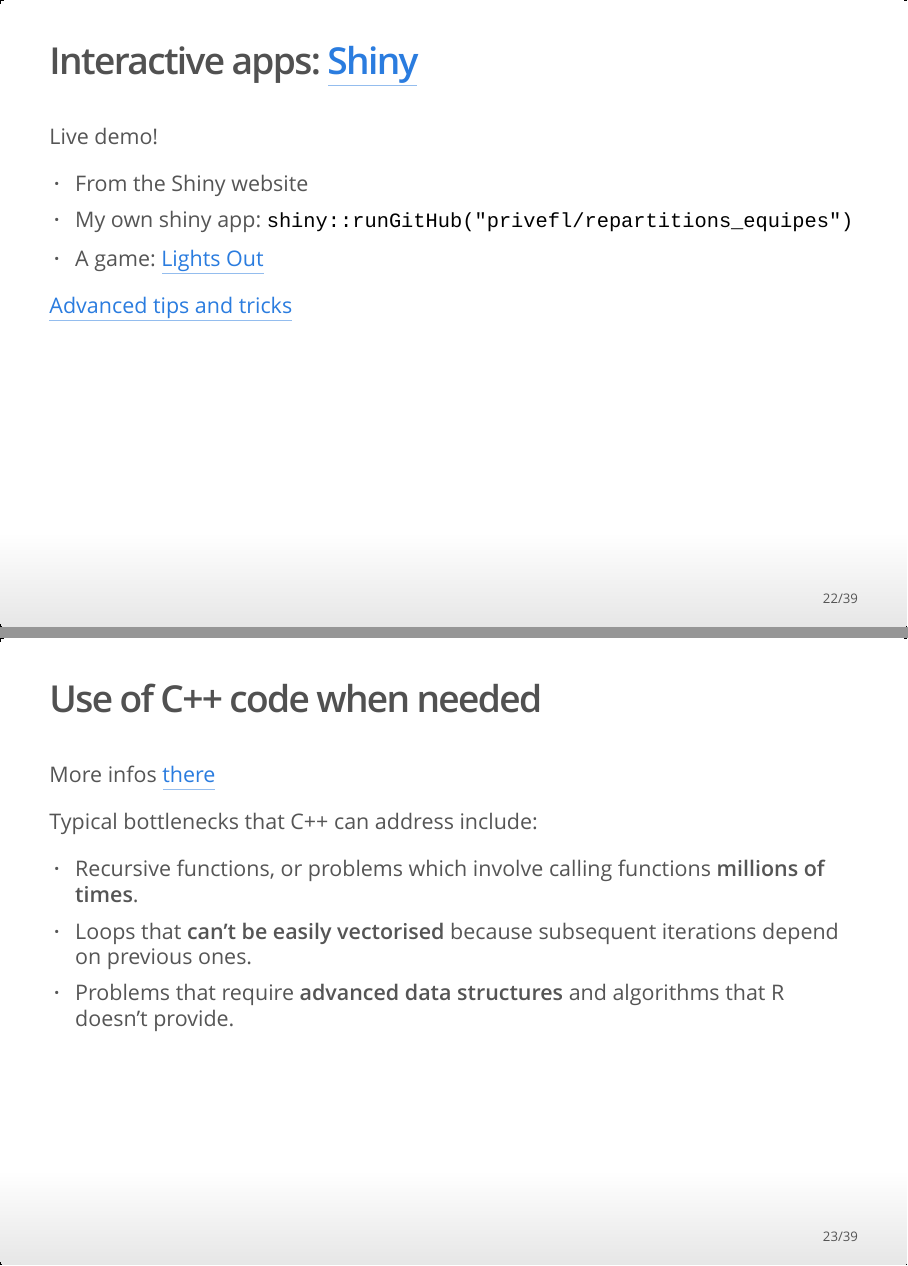
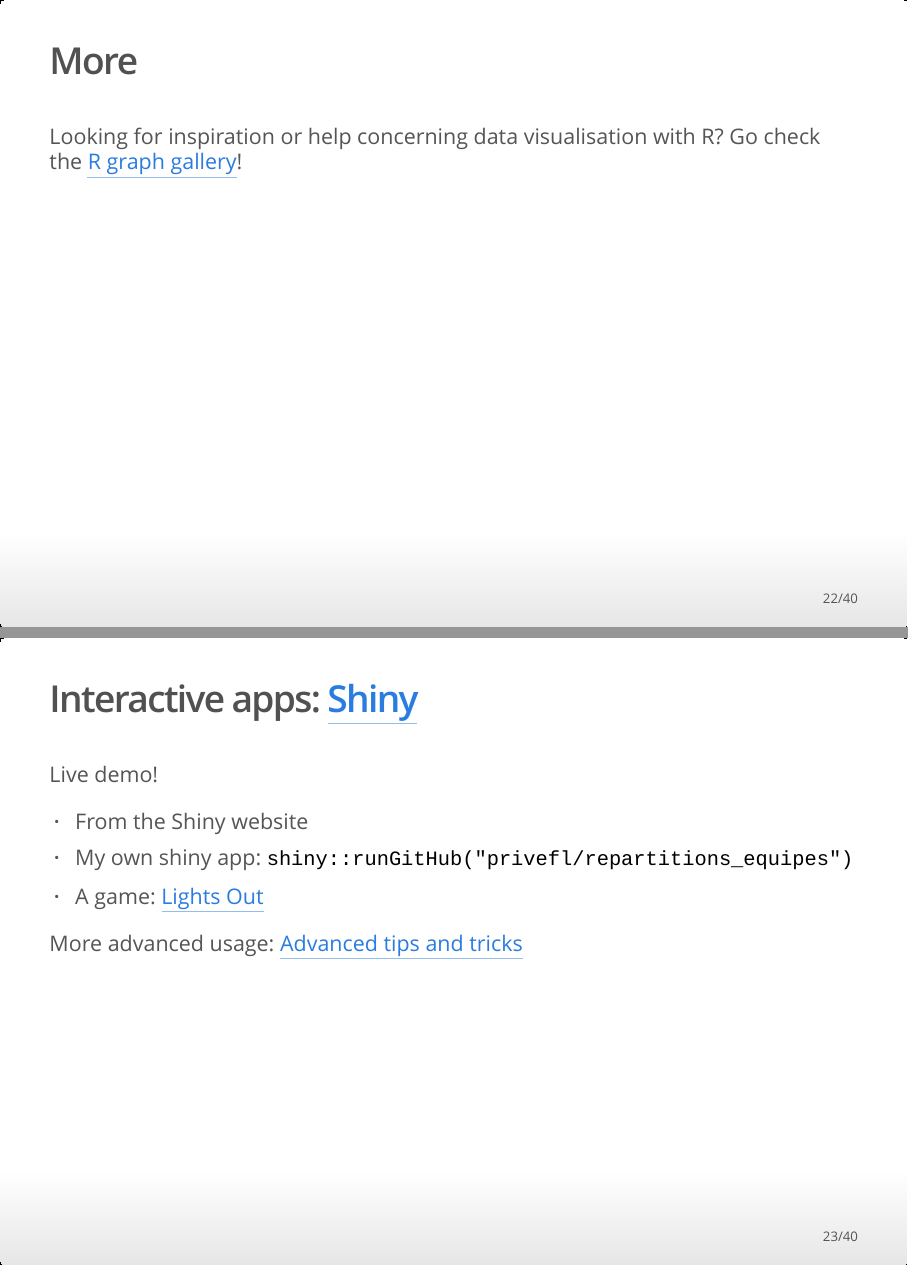
Before and after one commit to privefl/R-presentation, an R Markdown document (pResentation.Rmd): pages 22 and 23 of 39 before the commit and pages 22 and 23 of 40 after it, joined at a grey line. The pictures show the output file pResentation.html that the author committed with the source, opened offline.

Commit message:
add graph gallery

````diff
--- a/pResentation.Rmd
+++ b/pResentation.Rmd
@@ -244,6 +244,10 @@
 ```
 
 
+## More
+
+Looking for inspiration or help concerning data visualisation with R? Go check the [R graph gallery](http://www.r-graph-gallery.com/)!
+
 ## Interactive apps: [Shiny](http://shiny.rstudio.com/)
 
 Live demo!
@@ -252,7 +256,7 @@
 - My own shiny app: `shiny::runGitHub("privefl/repartitions_equipes")`
 - A game: [Lights Out](https://daattali.com/shiny/lightsout/)
 
-[Advanced tips and tricks](https://github.com/daattali/advanced-shiny)
+More advanced usage: [Advanced tips and tricks](https://github.com/daattali/advanced-shiny)
 
 ## Use of C++ code when needed
 
````
Also changed, not shown: pResentation.html.
